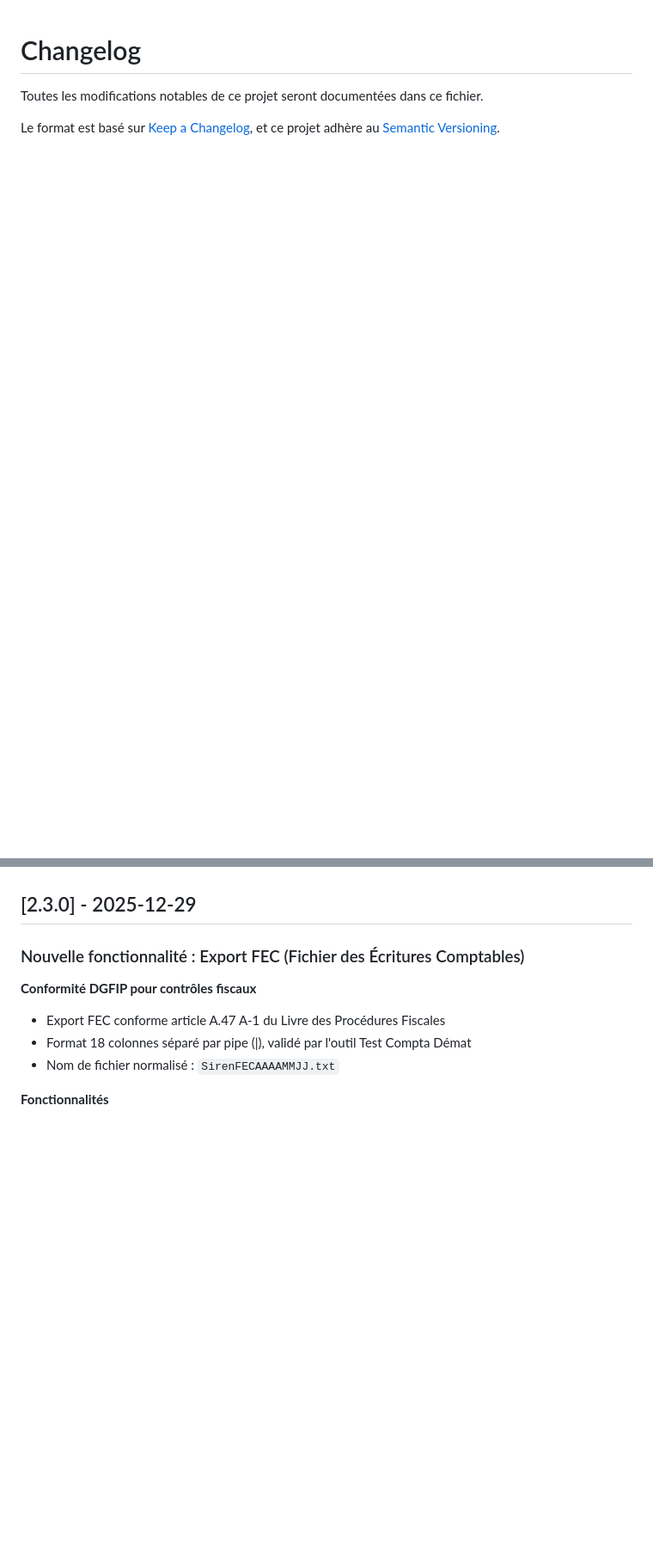
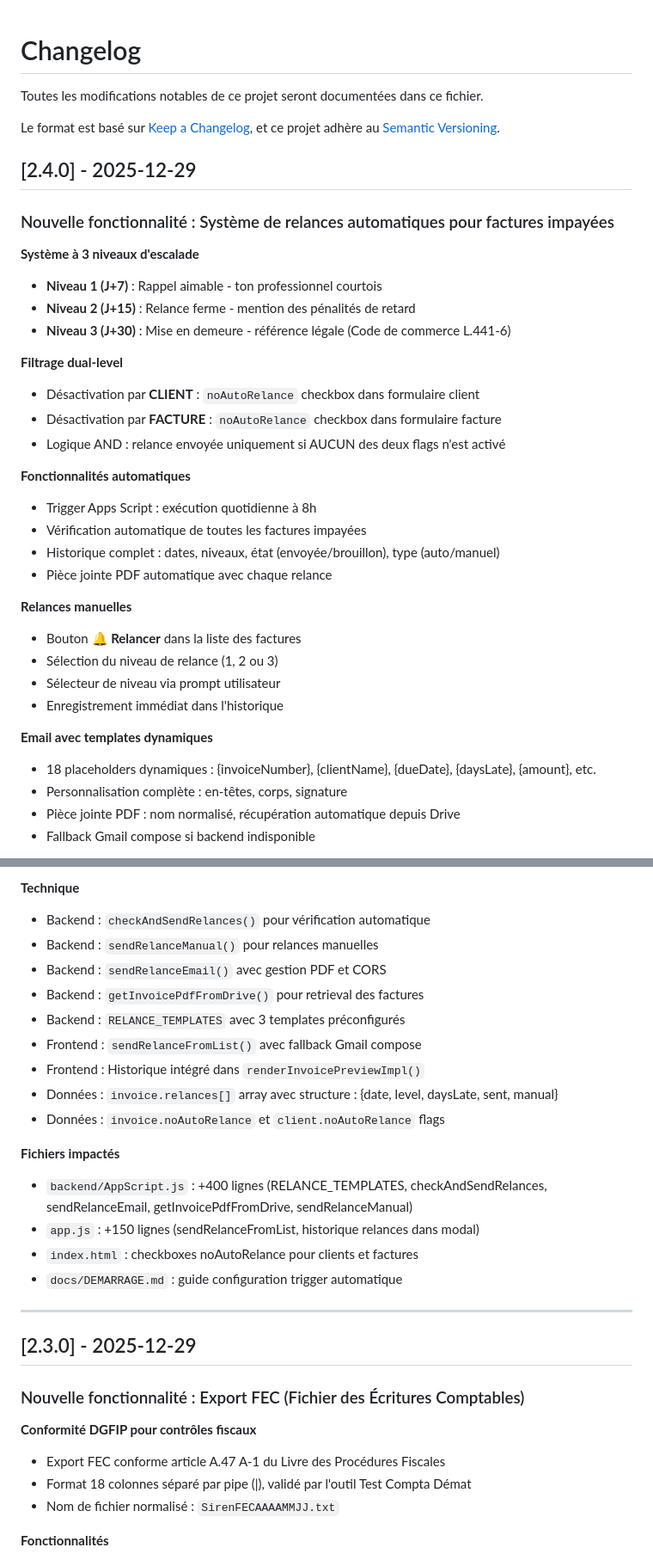
Before and after one commit to mtcdp59/Factu_MTI_CONSULTING, a Markdown page: CHANGELOG.md, 2 parts joined by grey strips. Shown at 86% size. Rendered like a GitHub page; blank space fills up the shorter version.

Commit message:
docs: mise à jour v2.4.0 - système relances automatiques complet

```diff
--- a/CHANGELOG.md
+++ b/CHANGELOG.md
@@ -4,3 +4,36 @@ Toutes les modifications notables de ce projet seront documentées dans ce fichi
 
 Le format est basé sur [Keep a Changelog](https://keepachangelog.com/fr/1.0.0/),
 et ce projet adhère au [Semantic Versioning](https://semver.org/lang/fr/).
+
+## [2.4.0] - 2025-12-29
+
+### Nouvelle fonctionnalité : Système de relances automatiques pour factures impayées
+
+**Système à 3 niveaux d'escalade**
+- **Niveau 1 (J+7)** : Rappel aimable - ton professionnel courtois
+- **Niveau 2 (J+15)** : Relance ferme - mention des pénalités de retard
+- **Niveau 3 (J+30)** : Mise en demeure - référence légale (Code de commerce L.441-6)
+
+**Filtrage dual-level**
+- Désactivation par **CLIENT** : `noAutoRelance` checkbox dans formulaire client
+- Désactivation par **FACTURE** : `noAutoRelance` checkbox dans formulaire facture
+- Logique AND : relance envoyée uniquement si AUCUN des deux flags n'est activé
+
+**Fonctionnalités automatiques**
+- Trigger Apps Script : exécution quotidienne à 8h
+- Vérification automatique de toutes les factures impayées
+- Historique complet : dates, niveaux, état (envoyée/brouillon), type (auto/manuel)
+- Pièce jointe PDF automatique avec chaque relance
+
+**Relances manuelles**
+- Bouton **🔔 Relancer** dans la liste des factures
+- Sélection du niveau de relance (1, 2 ou 3)
+- Sélecteur de niveau via prompt utilisateur
+- Enregistrement immédiat dans l'historique
+
+**Email avec templates dynamiques**
+- 18 placeholders dynamiques : {invoiceNumber}, {clientName}, {dueDate}, {daysLate}, {amount}, etc.
+- Personnalisation complète : en-têtes, corps, signature
+- Pièce jointe PDF : nom normalisé, récupération automatique depuis Drive
+- Fallback Gmail compose si backend indisponible
+
@@ -7,3 +56,21 @@ et ce projet adhère au [Semantic Versioning](https://semver.org/lang/fr/).
+**Technique**
+- Backend : `checkAndSendRelances()` pour vérification automatique
+- Backend : `sendRelanceManual()` pour relances manuelles
+- Backend : `sendRelanceEmail()` avec gestion PDF et CORS
+- Backend : `getInvoicePdfFromDrive()` pour retrieval des factures
+- Backend : `RELANCE_TEMPLATES` avec 3 templates préconfigurés
+- Frontend : `sendRelanceFromList()` avec fallback Gmail compose
+- Frontend : Historique intégré dans `renderInvoicePreviewImpl()`
+- Données : `invoice.relances[]` array avec structure : {date, level, daysLate, sent, manual}
+- Données : `invoice.noAutoRelance` et `client.noAutoRelance` flags
+
+**Fichiers impactés**
+- `backend/AppScript.js` : +400 lignes (RELANCE_TEMPLATES, checkAndSendRelances, sendRelanceEmail, getInvoicePdfFromDrive, sendRelanceManual)
+- `app.js` : +150 lignes (sendRelanceFromList, historique relances dans modal)
+- `index.html` : checkboxes noAutoRelance pour clients et factures
+- `docs/DEMARRAGE.md` : guide configuration trigger automatique
+
+---
 
 ## [2.3.0] - 2025-12-29
 
```
Also changed, not shown: other parts of CHANGELOG.md (+16 -0 lines), docs/PLAN_EVOLUTION_FONCTIONNALITES.md (+27 -12 lines).
